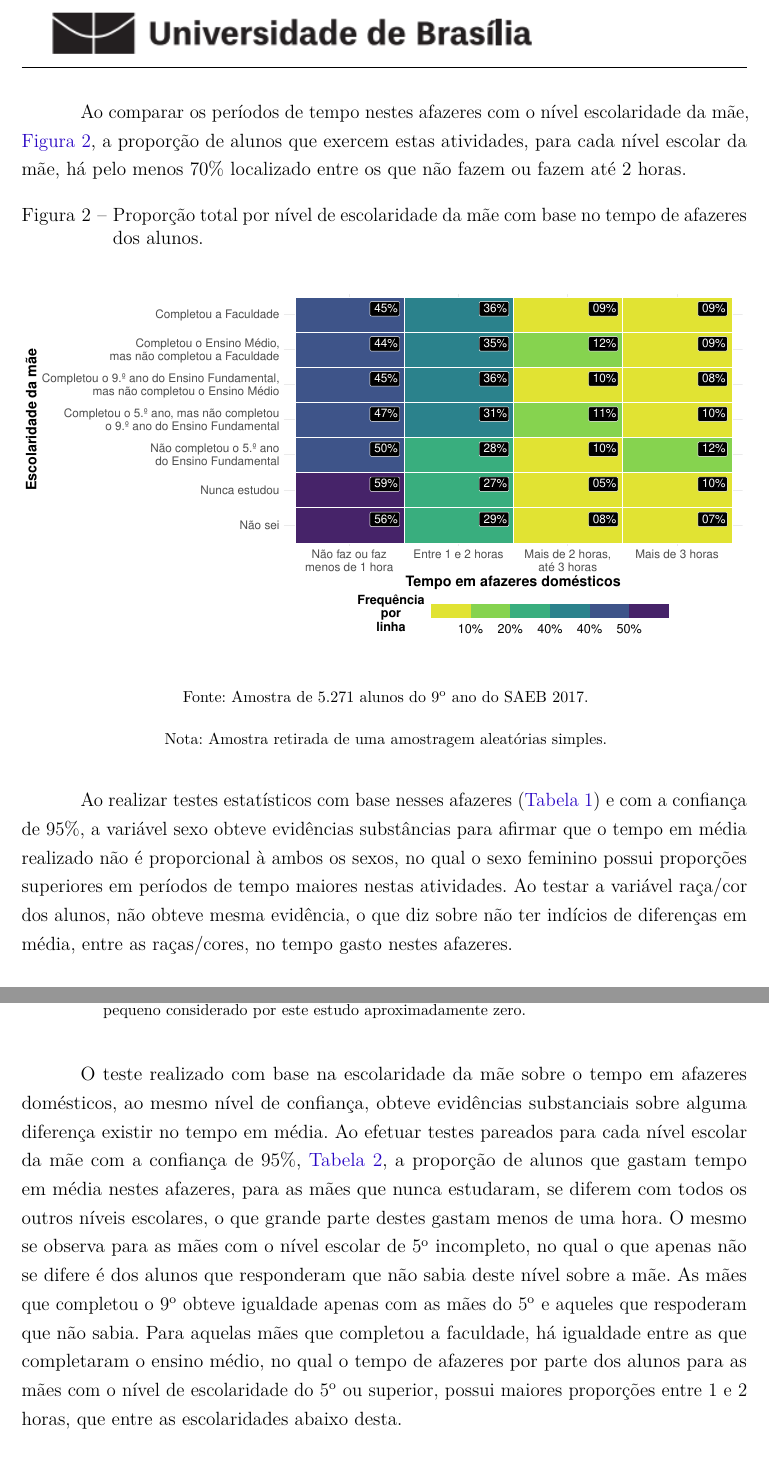
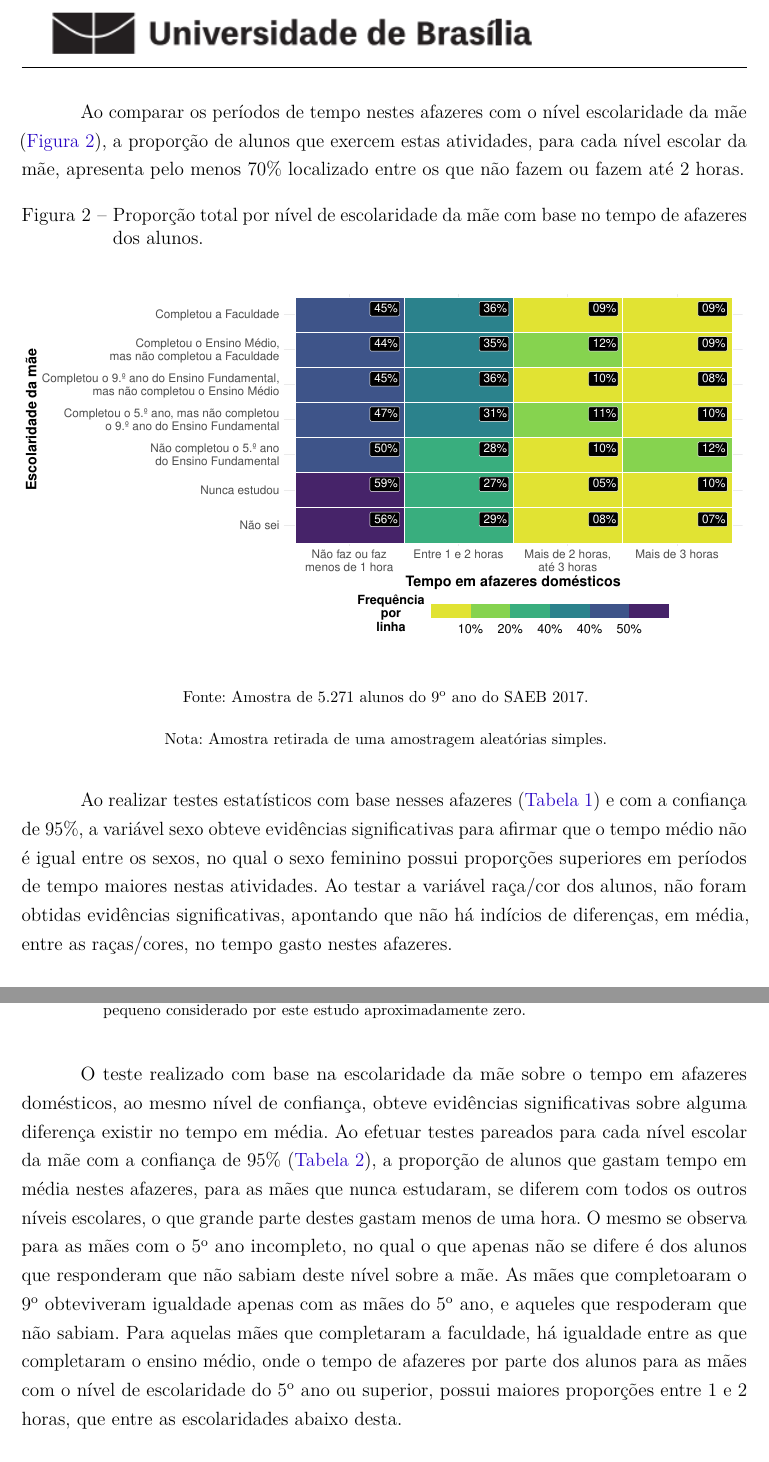
Before and after one commit to kevandrades/saeb-me2-tf, a LaTeX thesis (report/main.tex, which reads report/textuais/resultados.tex): two parts of pages 14 and 15 of 27, joined at a grey line, cut so that both start at the same text. Compiled offline with pdfLaTeX.

Commit message:
little corrections in results

```diff
--- a/report/textuais/resultados.tex
+++ b/report/textuais/resultados.tex
@@ -33,9 +33,8 @@ de estudantes do sexo masculino possui mais disponibilidade de tempo em casa par
 
 
 \newpage
-Ao comparar os períodos de tempo nestes afazeres com o nível escolaridade da mãe,
-\autoref{esc_mae_afazeres}, a proporção de alunos que exercem estas atividades, para
-cada nível escolar da  mãe, há pelo menos 70\% localizado entre os que
+Ao comparar os períodos de tempo nestes afazeres com o nível escolaridade da mãe (\autoref{esc_mae_afazeres}), a proporção de alunos que exercem estas atividades, para
+cada nível escolar da  mãe, apresenta pelo menos 70\% localizado entre os que
 não fazem ou fazem até 2 horas.
 
 %%%%% Gráfico de Escolaridade da mãe por afazeres_domesticos
@@ -52,11 +51,11 @@ não fazem ou fazem até 2 horas.
 %%%%%%%%%%%%%%%%%%%%%%% Tabelas %%%%%%%%%%%%%%%%%%%%%%%%%%%%%%%%%%%%%%%%%%%%%%%%%%%%%%%%%%%%%%%%%
 
 Ao realizar testes estatísticos com base nesses afazeres (\autoref{tab:af_test}) e com a
-confiança de 95\%, a variável sexo obteve evidências substâncias para afirmar que o tempo
-em média realizado não é proporcional à ambos os sexos, no qual o sexo feminino possui
+confiança de 95\%, a variável sexo obteve evidências significativas para afirmar que o tempo
+médio não é igual entre os sexos, no qual o sexo feminino possui
 proporções superiores em períodos de tempo maiores nestas atividades. Ao testar a variável
-raça/cor dos alunos, não obteve mesma evidência, o que diz sobre não ter indícios
-de diferenças em média, entre as raças/cores, no tempo gasto nestes afazeres.
+raça/cor dos alunos, não foram obtidas evidências significativas, apontando que não há indícios
+de diferenças, em média, entre as raças/cores, no tempo gasto nestes afazeres.
 \clearpage
 %%%%% Tabela dos testes paras relações com afazeres domesticos
 
@@ -82,17 +81,17 @@ de diferenças em média, entre as raças/cores, no tempo gasto nestes afazeres.
 \end{table}
 
 O teste realizado com base na escolaridade da mãe sobre o tempo em afazeres domésticos,
-ao mesmo nível de confiança, obteve evidências substanciais sobre alguma diferença existir
+ao mesmo nível de confiança, obteve evidências significativas sobre alguma diferença existir
 no tempo em média. Ao efetuar testes pareados para cada nível escolar da mãe com a confiança
-de 95\%, \autoref{tab:esc_mae_afzr}, a proporção de alunos que gastam tempo em média nestes
+de 95\% (\autoref{tab:esc_mae_afzr}), a proporção de alunos que gastam tempo em média nestes
 afazeres, para as mães que nunca estudaram, se diferem com todos os outros níveis escolares,
-o que grande parte destes gastam menos de uma hora. O mesmo se observa para as mães com o nível
-escolar de 5\textsuperscript{o} incompleto, no qual o que apenas não se difere é dos alunos que
-responderam que não sabia deste nível sobre a mãe. As mães que completou o 9\textsuperscript{o}
-obteve igualdade apenas com as mães do 5\textsuperscript{o} e aqueles que respoderam que não
-sabia. Para aquelas mães que completou a faculdade, há igualdade entre as que completaram o
-ensino médio, no qual o tempo de afazeres por parte dos alunos para as mães com o nível de
-escolaridade do 5\textsuperscript{o} ou superior, possui maiores proporções entre 1 e 2 horas,
+o que grande parte destes gastam menos de uma hora. O mesmo se observa para as mães com o
+5\textsuperscript{o} ano incompleto, no qual o que apenas não se difere é dos alunos que
+responderam que não sabiam deste nível sobre a mãe. As mães que completoaram o 9\textsuperscript{o}
+obteviveram igualdade apenas com as mães do 5\textsuperscript{o} ano, e aqueles que respoderam que não
+sabiam. Para aquelas mães que completaram a faculdade, há igualdade entre as que completaram o
+ensino médio, onde o tempo de afazeres por parte dos alunos para as mães com o nível de
+escolaridade do 5\textsuperscript{o} ano ou superior, possui maiores proporções entre 1 e 2 horas,
 que entre as escolaridades abaixo desta.
 
 \newpage
```
Also changed, not shown: report/main.pdf, report/textuais/resultados.tex (2 more changed lines).
